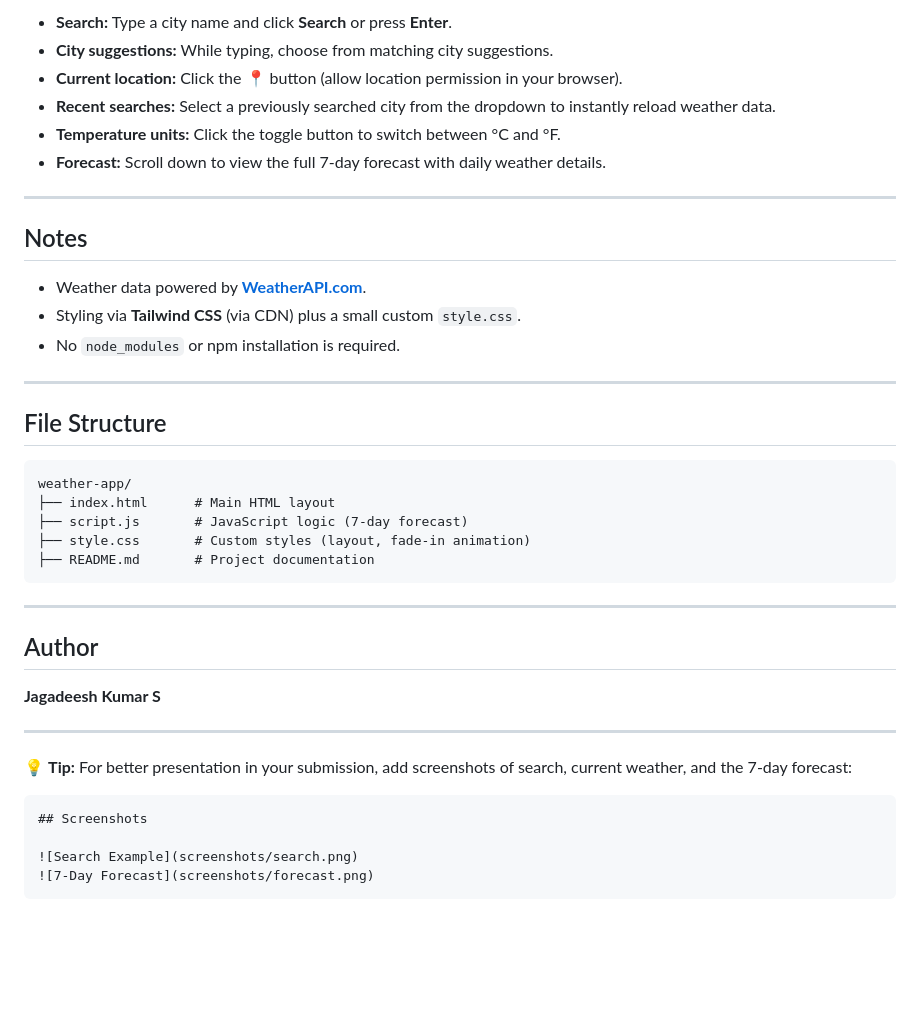
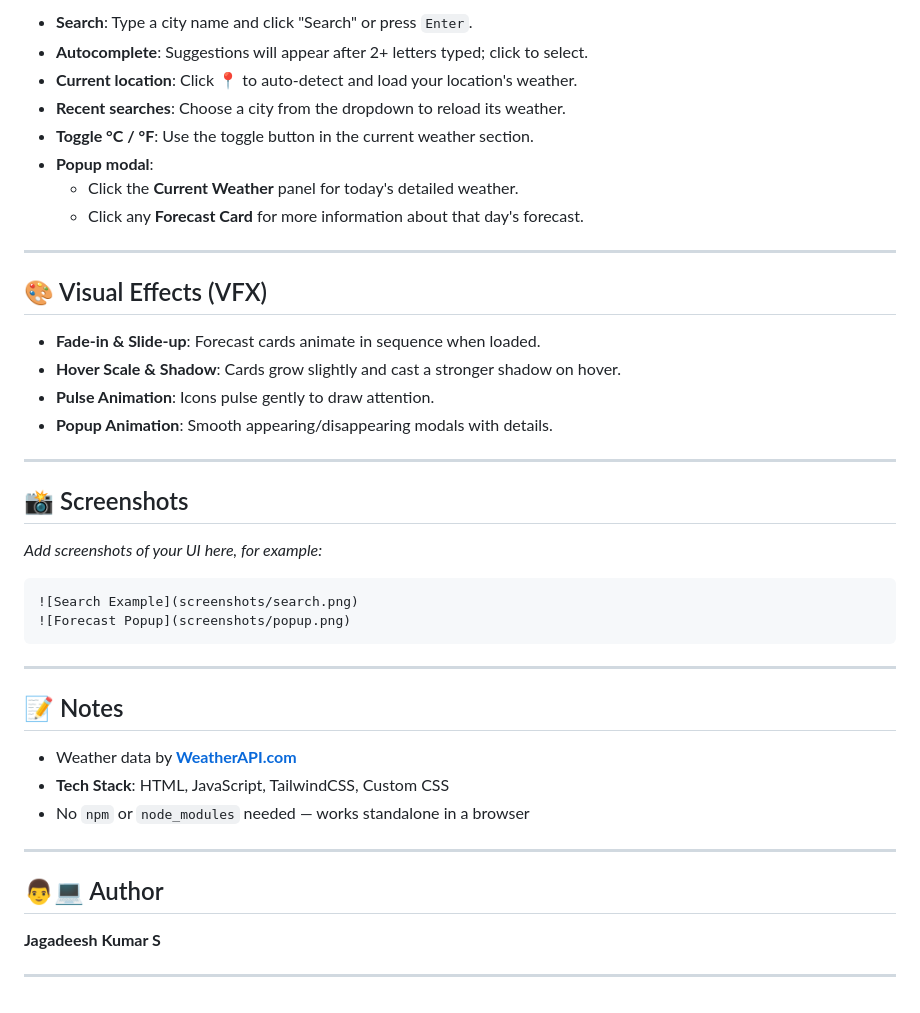
Before and after one commit to JKS-sys/weather-API-at-0001, a Markdown page: README.md, the part around the change printed below. GitHub-like rendering; blank space fills up the shorter version.

````diff
--- a/README.md
+++ b/README.md
@@ -64,44 +77,45 @@ It also includes an **autocomplete city search**, **recent searches**, **extreme
 
-- **Search:** Type a city name and click **Search** or press **Enter**.
-- **City suggestions:** While typing, choose from matching city suggestions.
-- **Current location:** Click the 📍 button (allow location permission in your browser).
-- **Recent searches:** Select a previously searched city from the dropdown to instantly reload weather data.
-- **Temperature units:** Click the toggle button to switch between °C and °F.
-- **Forecast:** Scroll down to view the full 7‑day forecast with daily weather details.
+- **Search**: Type a city name and click "Search" or press `Enter`.
+- **Autocomplete**: Suggestions will appear after 2+ letters typed; click to select.
+- **Current location**: Click 📍 to auto‑detect and load your location's weather.
+- **Recent searches**: Choose a city from the dropdown to reload its weather.
+- **Toggle °C / °F**: Use the toggle button in the current weather section.
+- **Popup modal**:
+  - Click the **Current Weather** panel for today's detailed weather.
+  - Click any **Forecast Card** for more information about that day's forecast.
 
 ---
 
-## Notes
+## 🎨 Visual Effects (VFX)
 
-- Weather data powered by **[WeatherAPI.com](https://www.weatherapi.com/)**.
-- Styling via **Tailwind CSS** (via CDN) plus a small custom `style.css`.
-- No `node_modules` or npm installation is required.
+- **Fade‑in & Slide‑up**: Forecast cards animate in sequence when loaded.
+- **Hover Scale & Shadow**: Cards grow slightly and cast a stronger shadow on hover.
+- **Pulse Animation**: Icons pulse gently to draw attention.
+- **Popup Animation**: Smooth appearing/disappearing modals with details.
 
 ---
 
-## File Structure
+## 📸 Screenshots
+
+_Add screenshots of your UI here, for example:_
 
 ```
-weather-app/
-├── index.html      # Main HTML layout
-├── script.js       # JavaScript logic (7-day forecast)
-├── style.css       # Custom styles (layout, fade-in animation)
-├── README.md       # Project documentation
+![Search Example](screenshots/search.png)
+![Forecast Popup](screenshots/popup.png)
 ```
 
 ---
 
-## Author
+## 📝 Notes
+
+- Weather data by **[WeatherAPI.com](https://www.weatherapi.com/)**
+- **Tech Stack**: HTML, JavaScript, TailwindCSS, Custom CSS
+- No `npm` or `node_modules` needed — works standalone in a browser
+
+---
+
+## 👨💻 Author
 
 **Jagadeesh Kumar S**
 
 ---
-
-💡 **Tip:** For better presentation in your submission, add screenshots of search, current weather, and the 7‑day forecast:
-
-```md
-## Screenshots
-
-![Search Example](screenshots/search.png)
-![7-Day Forecast](screenshots/forecast.png)
-```
````
Also changed, not shown: other parts of README.md (+49 -36 lines).
